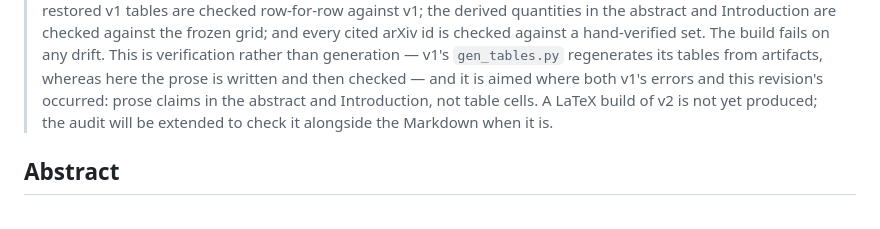
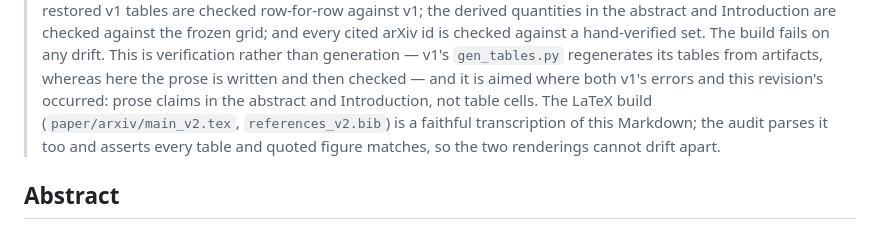
Before and after one commit to ArpanKumarM/agent-interop-bench, a Markdown page: paper/main_v2.md, the part around the change. Rendered like a GitHub page.

Commit message:
v2 front matter: the LaTeX build now exists — update the note
The note said "A LaTeX build of v2 is not yet produced." It is now
(main_v2.tex + references_v2.bib, audit checks 13-14). Updated to say
the .tex is a faithful transcription the audit also parses, so the two
renderings cannot drift.

Co-Authored-By: Claude Sonnet 5 <noreply@anthropic.com>
Claude-Session: https://claude.ai/code/session_01RhqjCoW9smxHSirBSMdWnv

```diff
--- a/paper/main_v2.md
+++ b/paper/main_v2.md
@@ -30,9 +30,11 @@ Arpan Kumar Mahapatra · `arpan.arpan.mohapatra@gmail.com`
 > `gen_tables.py` regenerates its tables from artifacts, whereas here the
 > prose is written and then checked — and it is aimed where both v1's
 > errors and this revision's occurred: prose claims in the abstract and
-> Introduction, not table cells. A LaTeX build of v2 is not yet produced;
-> the audit will be extended to check it alongside the Markdown when it
-> is.
+> Introduction, not table cells. The LaTeX build
+> (`paper/arxiv/main_v2.tex`, `references_v2.bib`) is a faithful
+> transcription of this Markdown; the audit parses it too and asserts
+> every table and quoted figure matches, so the two renderings cannot
+> drift apart.
 
 ## Abstract
 
```
